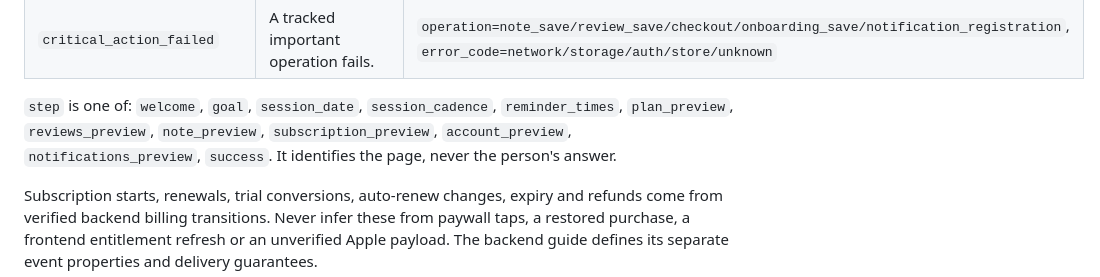
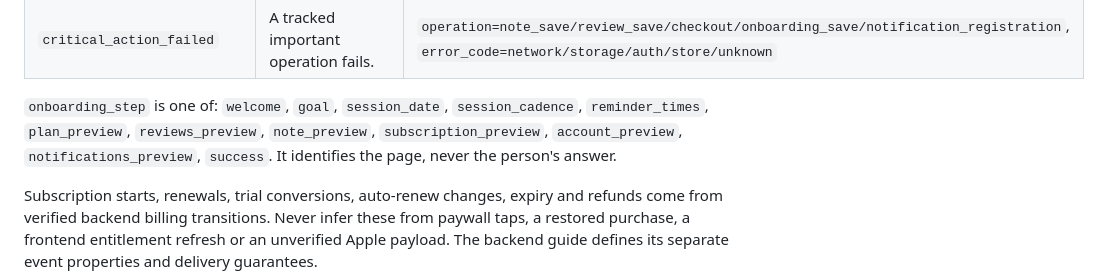
Before and after one commit to msmfa/therapy-app-frontend, a Markdown page: docs/posthog-analytics.md, the part around the change. Drawn GitHub-style.

```diff
--- a/docs/posthog-analytics.md
+++ b/docs/posthog-analytics.md
@@ -42,7 +42,7 @@ All client events allow only the properties listed here, plus `app_version`, `pl
 | `notification_opened` | A notification response can be handled after app readiness; deduplicated locally. | `reminder_kind=log_note/review_note/unknown`, `destination=notes/note_editor` |
 | `critical_action_failed` | A tracked important operation fails. | `operation=note_save/review_save/checkout/onboarding_save/notification_registration`, `error_code=network/storage/auth/store/unknown` |
 
-`step` is one of: `welcome`, `goal`, `session_date`, `session_cadence`, `reminder_times`, `plan_preview`, `reviews_preview`, `note_preview`, `subscription_preview`, `account_preview`, `notifications_preview`, `success`. It identifies the page, never the person's answer.
+`onboarding_step` is one of: `welcome`, `goal`, `session_date`, `session_cadence`, `reminder_times`, `plan_preview`, `reviews_preview`, `note_preview`, `subscription_preview`, `account_preview`, `notifications_preview`, `success`. It identifies the page, never the person's answer.
 
 Subscription starts, renewals, trial conversions, auto-renew changes, expiry and refunds come from verified backend billing transitions. Never infer these from paywall taps, a restored purchase, a frontend entitlement refresh or an unverified Apple payload. The backend guide defines its separate event properties and delivery guarantees.
 
```
Also changed, not shown: docs/posthog-provisioning.md (+2 -0 lines).
